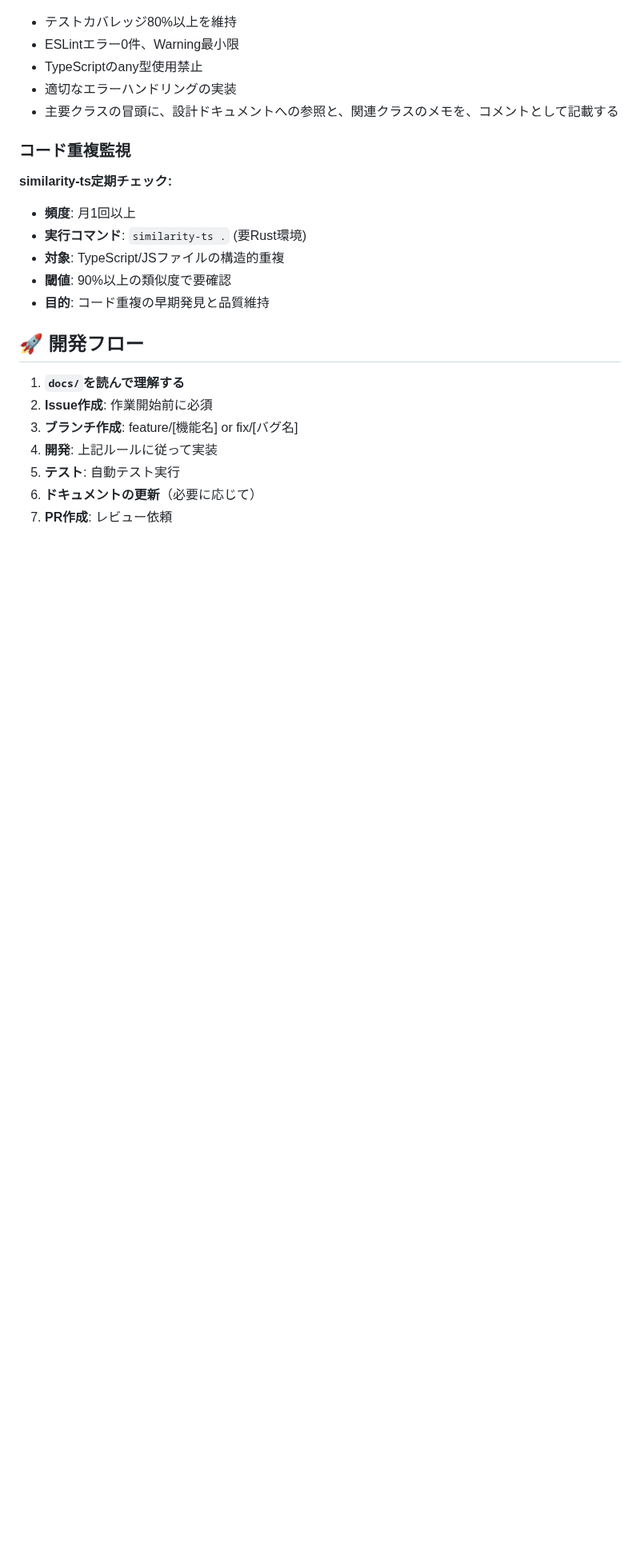
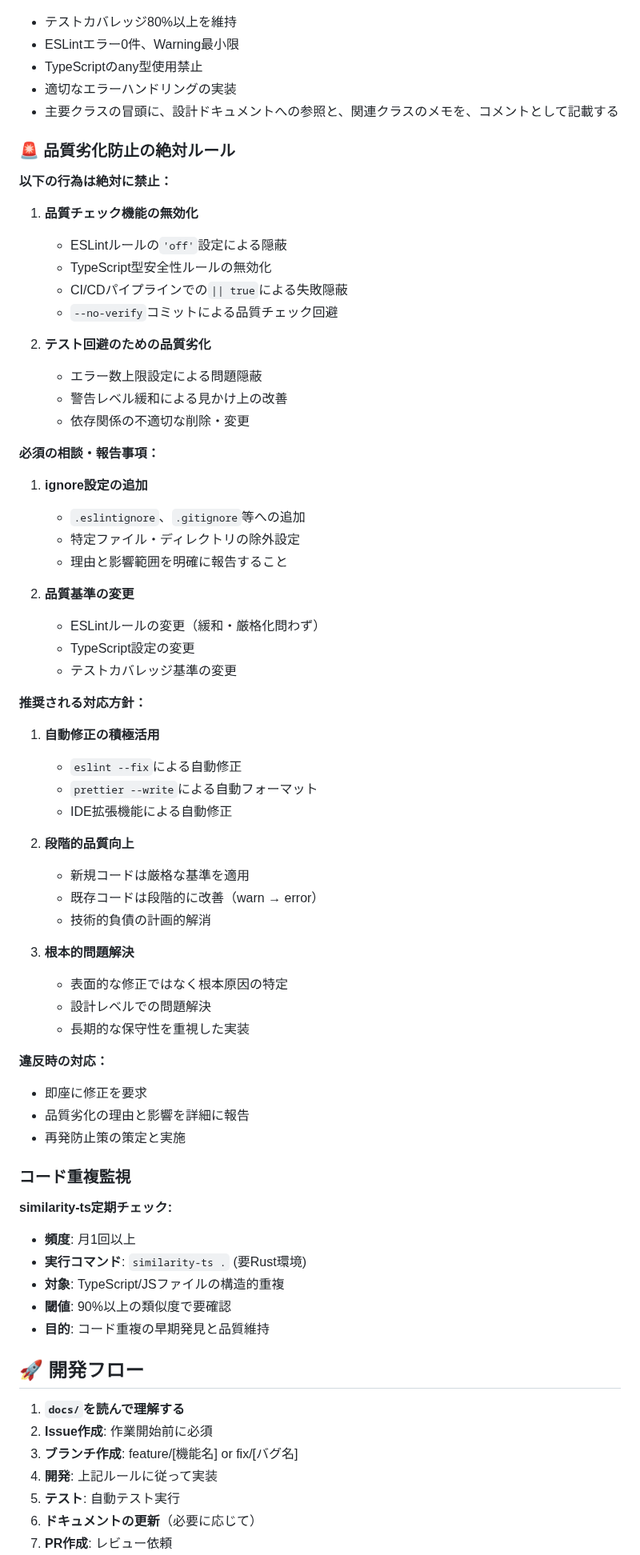
Before and after one commit to denof-inc/sokubutsu2, a Markdown page: CLAUDE.md, the part around one of its changes. Shown at 80% size. GitHub-like rendering; blank space fills up the shorter version.

Commit message:
ドキュメント更新

```diff
--- a/CLAUDE.md
+++ b/CLAUDE.md
@@ -45,6 +45,56 @@
 - 適切なエラーハンドリングの実装
 - 主要クラスの冒頭に、設計ドキュメントへの参照と、関連クラスのメモを、コメントとして記載する
 
+### 🚨 品質劣化防止の絶対ルール
+
+**以下の行為は絶対に禁止：**
+
+1. **品質チェック機能の無効化**
+   - ESLintルールの`'off'`設定による隠蔽
+   - TypeScript型安全性ルールの無効化
+   - CI/CDパイプラインでの`|| true`による失敗隠蔽
+   - `--no-verify`コミットによる品質チェック回避
+
+2. **テスト回避のための品質劣化**
+   - エラー数上限設定による問題隠蔽
+   - 警告レベル緩和による見かけ上の改善
+   - 依存関係の不適切な削除・変更
+
+**必須の相談・報告事項：**
+
+1. **ignore設定の追加**
+   - `.eslintignore`、`.gitignore`等への追加
+   - 特定ファイル・ディレクトリの除外設定
+   - 理由と影響範囲を明確に報告すること
+
+2. **品質基準の変更**
+   - ESLintルールの変更（緩和・厳格化問わず）
+   - TypeScript設定の変更
+   - テストカバレッジ基準の変更
+
+**推奨される対応方針：**
+
+1. **自動修正の積極活用**
+   - `eslint --fix`による自動修正
+   - `prettier --write`による自動フォーマット
+   - IDE拡張機能による自動修正
+
+2. **段階的品質向上**
+   - 新規コードは厳格な基準を適用
+   - 既存コードは段階的に改善（warn → error）
+   - 技術的負債の計画的解消
+
+3. **根本的問題解決**
+   - 表面的な修正ではなく根本原因の特定
+   - 設計レベルでの問題解決
+   - 長期的な保守性を重視した実装
+
+**違反時の対応：**
+
+- 即座に修正を要求
+- 品質劣化の理由と影響を詳細に報告
+- 再発防止策の策定と実施
+
 ### コード重複監視
 
 **similarity-ts定期チェック:**
@@ -54,8 +104,6 @@
 - **対象**: TypeScript/JSファイルの構造的重複
 - **閾値**: 90%以上の類似度で要確認
 - **目的**: コード重複の早期発見と品質維持
-
-
 
 ## 🚀 開発フロー
 
```
Also changed, not shown: other parts of CLAUDE.md (+1 -0 lines).
